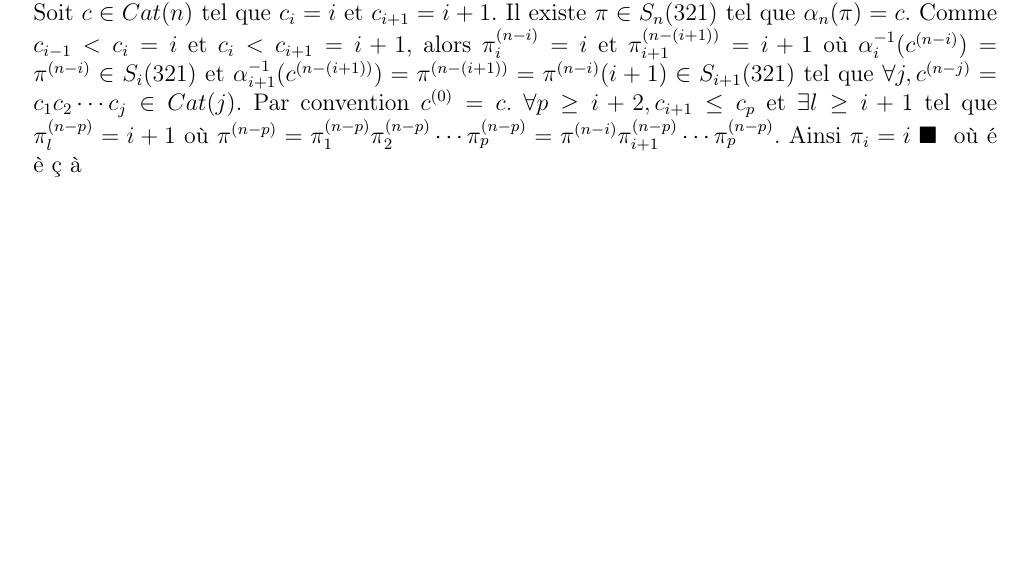
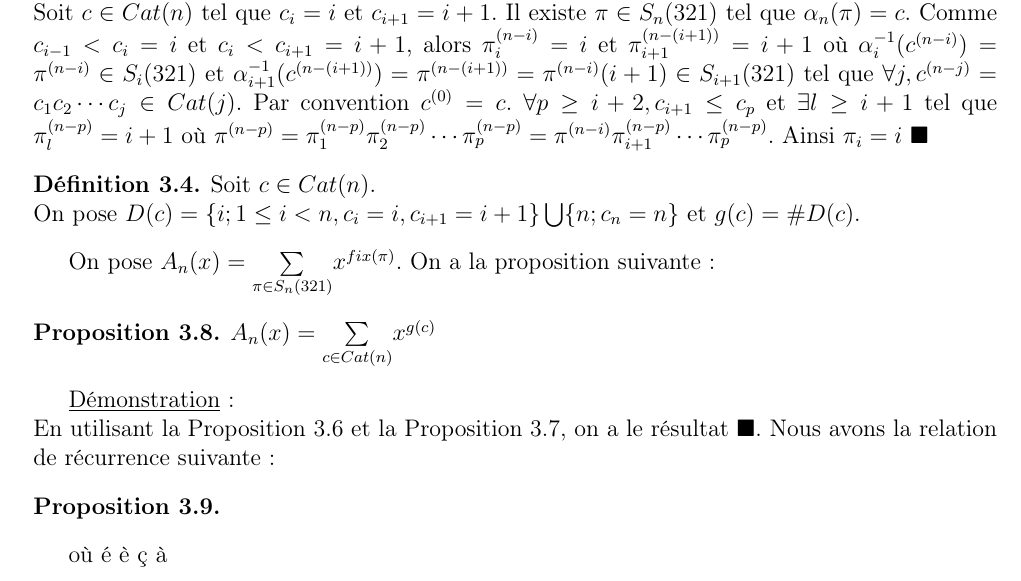
Before and after one commit to GandhiAndrianarivony/Memoire-Combinatoire-v1, a LaTeX document (main.tex, which reads chapter/321_avoiding_permutation.tex): part of page 21 of 22, cut so that both start at the same text, the shorter picture padded with empty space. Compiled offline with pdfLaTeX.

Commit message:
Start Combi merory to github

```diff
--- a/chapter/321_avoiding_permutation.tex
+++ b/chapter/321_avoiding_permutation.tex
@@ -167,3 +167,19 @@ Dans cet chapitre nous allons montrer que les dérangements sans le motif $321$
 				 où $\pi_{j_{n-i}}^{(n-(i+1))}=i+1$ et $\pi_{j_{n-i+1}}^{(n-i)}=i$  . Donc $j_{n-i} = i+1$ et $j_{n-i+1} = i$.\\
 				 Alors, on a $\alpha_{n}(\pi) = \alpha_{i-1}(\pi^{(n-i+1)})i(i+1)j_{n-i-1}\cdots j_{2}j_{1} $. Ainsi $c_{i}=i \text{ et }c_{i+1}=i+1$.\\
 				 Soit $c \in Cat(n) $ tel que $c_{i}=i \text{ et }c_{i+1}=i+1$. Il existe $\pi \in S_{n}(321)$ tel que $\alpha_{n}(\pi)=c$. Comme $c_{i-1} < c_{i} = i$ et $c_{i} < c_{i+1} = i+1$, alors $\pi_{i}^{(n-i)}=i$ et  $\pi_{i+1}^{(n-(i+1))}=i+1$ où $\alpha_{i}^{-1}(c^{(n-i)}) = \pi^{(n-i)} \in S_{i}(321)$ et  $\alpha_{i+1}^{-1}(c^{(n-(i+1))}) = \pi^{(n-(i+1))}=\pi^{(n-i)}(i+1)  \in S_{i+1}(321)$ tel que $\forall  j, c^{(n-j)} = c_{1}c_{2}\cdots c_{j} \in Cat(j)$. Par convention $c^{(0)}=c$. $\forall p \geq i+2, c_{i+1}\leq c_{p}$ et $\exists l \geq i+1$ tel que $\pi_{l}^{(n-p)}=i+1$ où $\pi^{(n-p)} = \pi_{1}^{(n-p)}\pi_{2}^{(n-p)}\cdots \pi_{p}^{(n-p)} = \pi^{(n-i)}\pi_{i+1}^{(n-p)} \cdots \pi_{p}^{(n-p)}$. Ainsi $\pi_{i}=i \text{ } \blacksquare$
+				 \begin{definition}
+				 	\begin{rm}
+				 		Soit $c \in Cat(n) $.\\
+				 		On pose $D(c)=\{i; 1\leq i < n , c_{i}=i,c_{i+1}=i+1 \} \bigcup \{n; c_{n}=n\}$ et $g(c) = \#D(c)$.
+				 	\end{rm}
+				 \end{definition}
+				On pose $A_{n}(x)= \underset{\pi \in S_{n}(321)}{\sum}x^{fix(\pi)}$. On a la proposition suivante:
+
+				\begin{proposition}
+					$A_{n}(x)= \underset{c \in Cat(n)}{\sum}x^{g(c)}$
+				\end{proposition}
+				\underline{Démonstration}:\\
+				En utilisant la Proposition 3.6 et la Proposition 3.7, on a le résultat $\blacksquare$. Nous avons la relation de récurrence suivante:
+				\begin{proposition}
+
+				\end{proposition}
```
Also changed, not shown: main.pdf, 1 other file.
